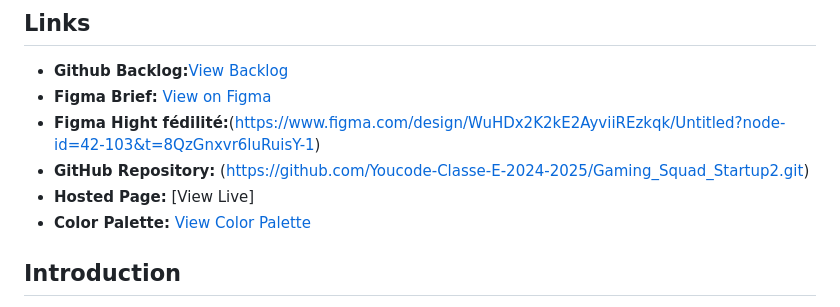
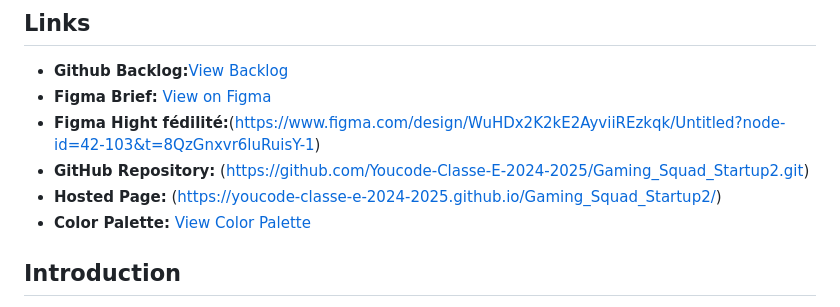
Before and after one commit to Youcode-Classe-E-2024-2025/Gaming_Squad_Startup2, a Markdown page: README.md, the part around the change. Drawn GitHub-style.

```diff
--- a/README.md
+++ b/README.md
@@ -14,7 +14,7 @@
 - **Figma Brief:** [View on Figma](https://www.figma.com/design/WuHDx2K2kE2AyviiREzkqk/Untitled?node-id=10-185&t=mzOVUu3a7hKoG3wx-1)
 - **Figma Hight fédilité:**(https://www.figma.com/design/WuHDx2K2kE2AyviiREzkqk/Untitled?node-id=42-103&t=8QzGnxvr6luRuisY-1)
 - **GitHub Repository:** (https://github.com/Youcode-Classe-E-2024-2025/Gaming_Squad_Startup2.git)
-- **Hosted Page:** [View Live]
+- **Hosted Page:** (https://youcode-classe-e-2024-2025.github.io/Gaming_Squad_Startup2/)
 - **Color Palette:** [View Color Palette](https://coolors.co/palette/2b2d42-8d99ae-edf2f4-ef233c-d90429)
 
 ## Introduction
```
